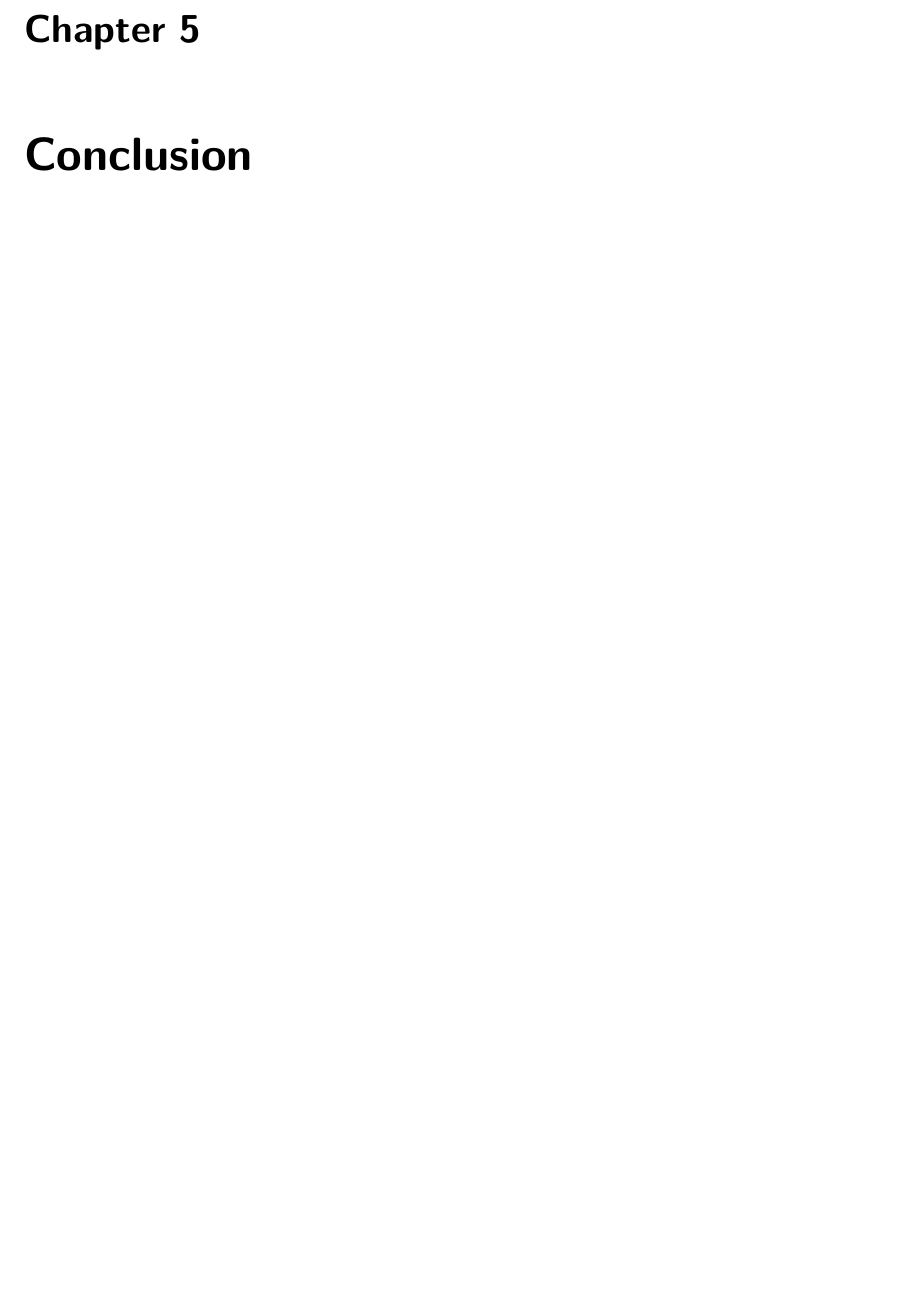
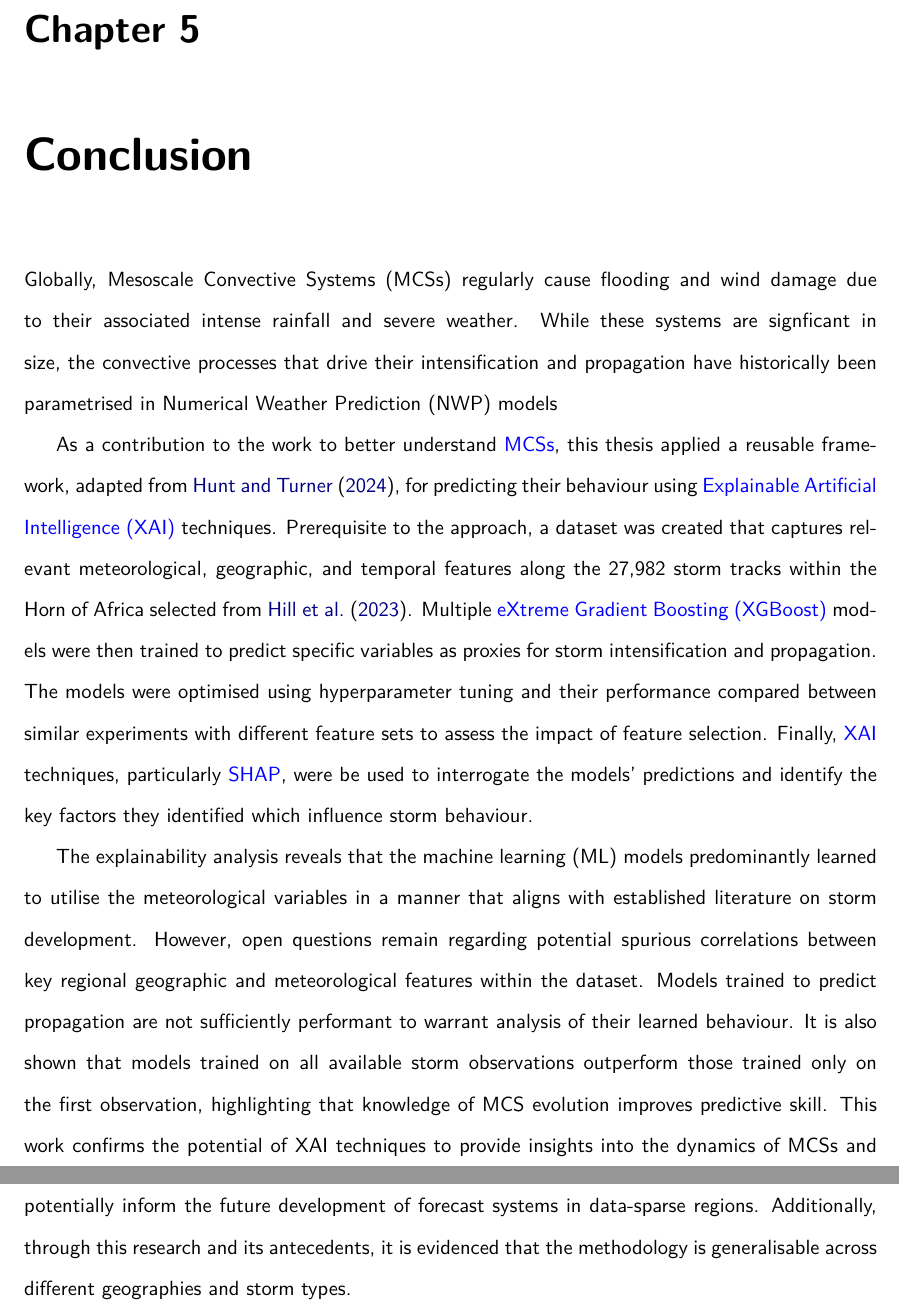
Before and after one commit to seangtkelley/uor-msc-dissertation-xai-african-storms, a LaTeX thesis (report/thesis.tex, which reads report/chapters/conclusion.tex): part of page 56 of 68 before the commit and two parts of pages 56 and 57 of 69 after it, the two joined at a grey line, cut so that both start at the same text, the shorter picture padded with empty space. Compiled offline with pdfLaTeX.

Commit message:
getting a start

```diff
--- a/report/chapters/conclusion.tex
+++ b/report/chapters/conclusion.tex
@@ -1,2 +1,10 @@
 \chapter{Conclusion}
 \label{ch:con}
+
+Globally, Mesoscale Convective Systems (MCSs) regularly cause flooding and wind damage due to their associated intense rainfall and severe weather. While these systems are signficant in size, the convective processes that drive their intensification and propagation have historically been parametrised in Numerical Weather Prediction (NWP) models
+% more here
+
+As a contribution to the work to better understand \acrshortpl{mcs}, this thesis applied a reusable framework, adapted from \cite{Hunt2024}, for predicting their behaviour using \acrfull{xai} techniques. Prerequisite to the approach, a dataset was created that captures relevant meteorological, geographic, and temporal features along the 27,982 storm tracks within the Horn of Africa selected from \cite{Hill2023}. Multiple \acrfull{xgb} models were then trained to predict specific variables as proxies for storm intensification and propagation. The models were optimised using hyperparameter tuning and their performance compared between similar experiments with different feature sets to assess the impact of feature selection. Finally, \acrshort{xai} techniques, particularly \acrshort{shap}, were be used to interrogate the models' predictions and identify the key factors they identified which influence storm behaviour.
+
+% reword this: direction from abstract
+The explainability analysis reveals that the machine learning (ML) models predominantly learned to utilise the meteorological variables in a manner that aligns with established literature on storm development. However, open questions remain regarding potential spurious correlations between key regional geographic and meteorological features within the dataset. Models trained to predict propagation are not sufficiently performant to warrant analysis of their learned behaviour. It is also shown that models trained on all available storm observations outperform those trained only on the first observation, highlighting that knowledge of MCS evolution improves predictive skill. This work confirms the potential of XAI techniques to provide insights into the dynamics of MCSs and potentially inform the future development of forecast systems in data-sparse regions. Additionally, through this research and its antecedents, it is evidenced that the methodology is generalisable across different geographies and storm types.
```
